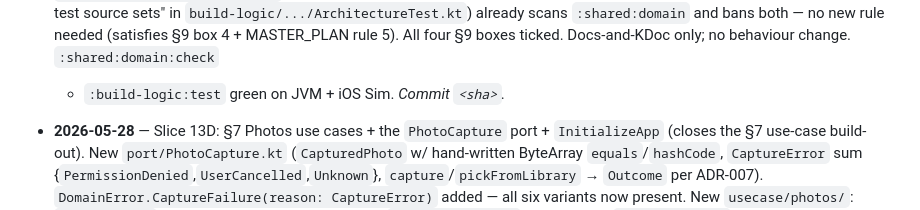
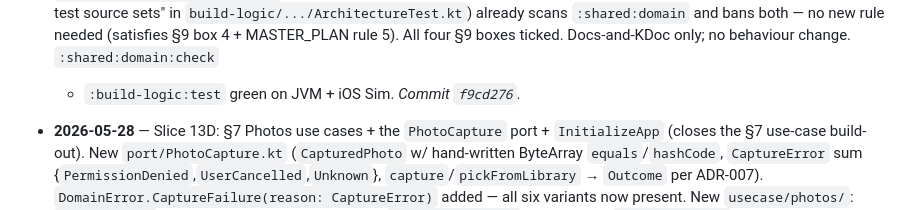
Before and after one commit to franzueto/fluxit-kmp, a Markdown page: plan/04_DOMAIN_LAYER.md, the part around the change. GitHub-like rendering.

Commit message:
docs(plan): backfill commit SHA for Phase 04 Slice 14A log entry

```diff
--- a/plan/04_DOMAIN_LAYER.md
+++ b/plan/04_DOMAIN_LAYER.md
@@ -249,7 +249,7 @@ Helpers with no IO; testable by themselves.
   `build-logic/.../ArchitectureTest.kt`) already scans `:shared:domain` and bans
   both — no new rule needed (satisfies §9 box 4 + MASTER_PLAN rule 5). All four
   §9 boxes ticked. Docs-and-KDoc only; no behaviour change. `:shared:domain:check`
-  + `:build-logic:test` green on JVM + iOS Sim. _Commit `<sha>`._
+  + `:build-logic:test` green on JVM + iOS Sim. _Commit `f9cd276`._
 
 - **2026-05-28** — Slice 13D: §7 Photos use cases + the `PhotoCapture` port +
   `InitializeApp` (closes the §7 use-case build-out). New `port/PhotoCapture.kt`
```
